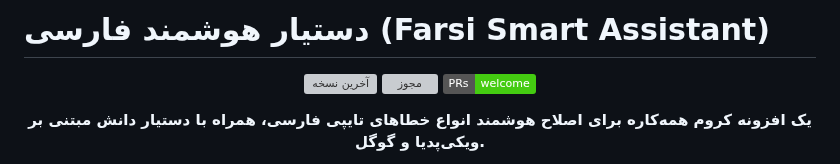
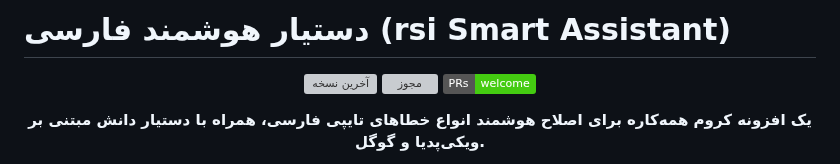
Before and after one commit to AmirMotefaker/Farsi-Smart-Assistant, a Markdown page: README.md, the part around the change. Rendered like a GitHub page; badges without logos; grey boxes are pictures that could not be loaded.

```diff
--- a/README.md
+++ b/README.md
@@ -1,4 +1,4 @@
-# دستیار هوشمند فارسی (Farsi Smart Assistant)
+# دستیار هوشمند فارسی (rsi Smart Assistant)
 
 <p align="center">
   <a href="https://github.com/AmirMotefaker/Farsi-Smart-Assistant/releases/latest"><img src="https://img.shields.io/github/v/release/AmirMotefaker/Farsi-Smart-Assistant" alt="آخرین نسخه"></a>
```
